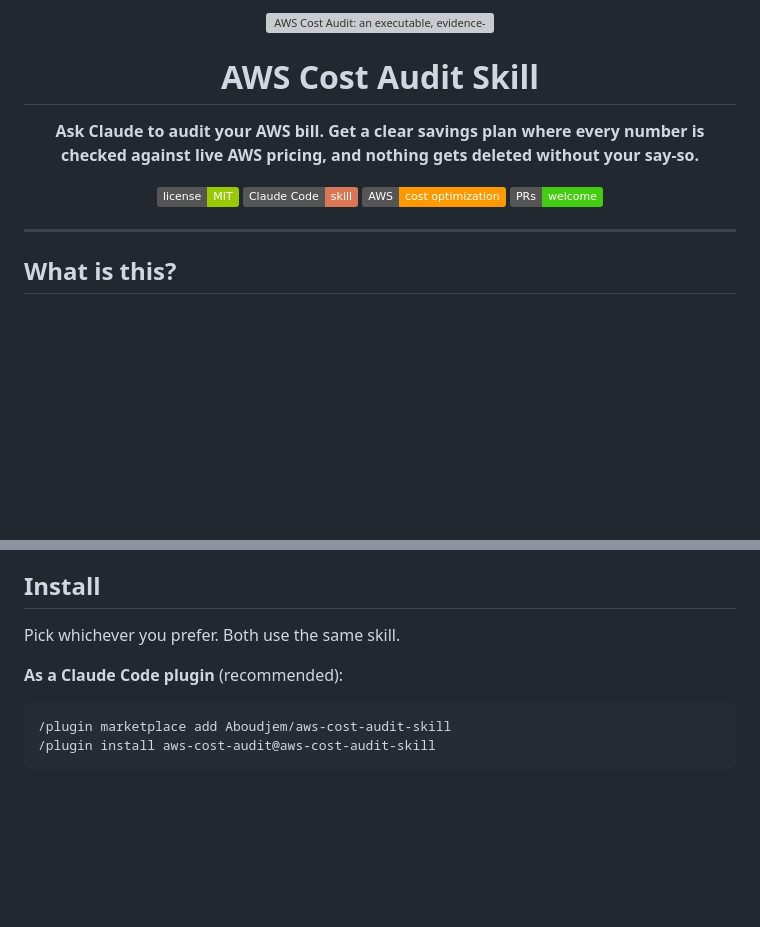
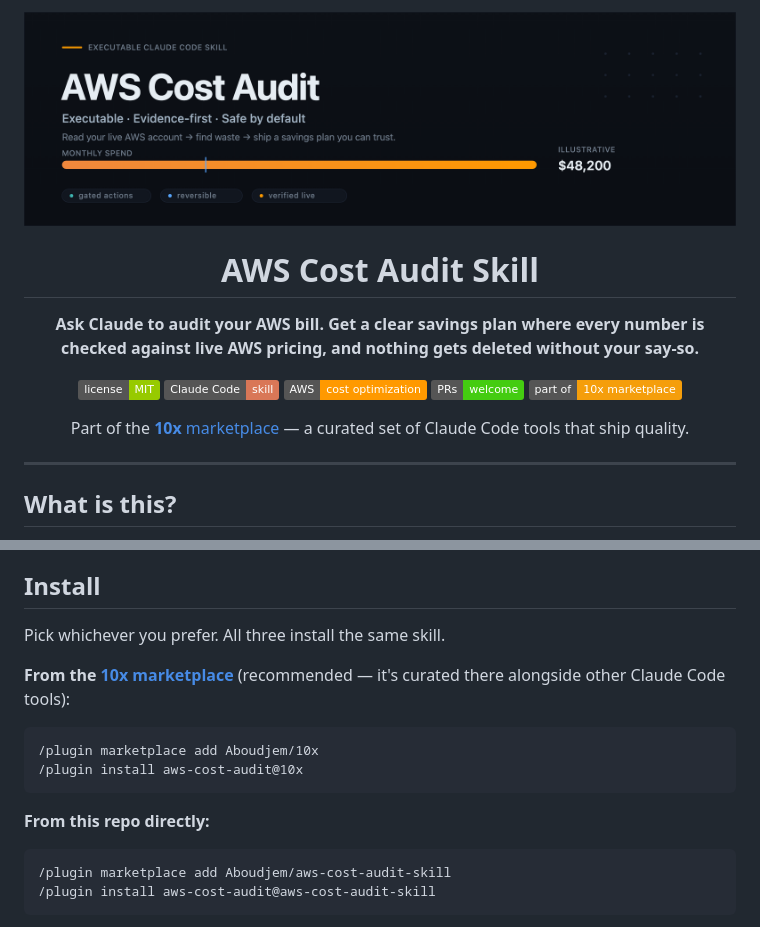
Before and after one commit to Aboudjem/aws-cost-audit-skill, a Markdown page: README.md, 2 parts joined by grey strips. Drawn GitHub-style; pictures changed too: assets/hero.png (added); badges without logos; blank space fills up the shorter version; grey boxes are pictures that could not be loaded.

Commit message:
README: surface the 10x marketplace + switch hero to PNG
- Add the 10x marketplace as the recommended install path
  (/plugin marketplace add Aboudjem/10x; /plugin install aws-cost-audit@10x),
  plus a 'part of 10x' badge and a one-line mention under the title.
- Switch the hero image to a PNG so it renders on every surface (incl. the
  GitHub mobile app, which does not render relative/animated SVGs); the
  animated how-it-works.svg diagram stays as-is (hybrid).
- llms.txt: add the 10x install path.

````diff
--- a/README.md
+++ b/README.md
@@ -1,5 +1,5 @@
 <p align="center">
-  <img src="assets/hero.svg" alt="AWS Cost Audit: an executable, evidence-first AWS cost auditor for Claude Code" width="100%">
+  <img src="assets/hero.png" alt="AWS Cost Audit: an executable, evidence-first AWS cost auditor for Claude Code" width="100%">
 </p>
 
 <h1 align="center">AWS Cost Audit Skill</h1>
@@ -13,6 +13,11 @@
   <img src="https://img.shields.io/badge/Claude%20Code-skill-d97757" alt="Claude Code skill">
   <img src="https://img.shields.io/badge/AWS-cost%20optimization-ff9900" alt="AWS cost optimization">
   <a href="CONTRIBUTING.md"><img src="https://img.shields.io/badge/PRs-welcome-brightgreen.svg" alt="PRs welcome"></a>
+  <a href="https://github.com/Aboudjem/10x"><img src="https://img.shields.io/badge/part%20of-10x%20marketplace-f59e0b" alt="Part of the 10x marketplace"></a>
+</p>
+
+<p align="center">
+  Part of the <a href="https://github.com/Aboudjem/10x"><b>10x</b> marketplace</a> — a curated set of Claude Code tools that ship quality.
 </p>
 
 ---
@@ -29,9 +34,16 @@ Think of it as a careful FinOps engineer that shows its work.
 
 ## Install
 
-Pick whichever you prefer. Both use the same skill.
+Pick whichever you prefer. All three install the same skill.
 
-**As a Claude Code plugin** (recommended):
+**From the [10x marketplace](https://github.com/Aboudjem/10x)** (recommended — it's curated there alongside other Claude Code tools):
+
+```text
+/plugin marketplace add Aboudjem/10x
+/plugin install aws-cost-audit@10x
+```
+
+**From this repo directly:**
 
 ```text
 /plugin marketplace add Aboudjem/aws-cost-audit-skill
````
Also changed, not shown: 1 other file.
